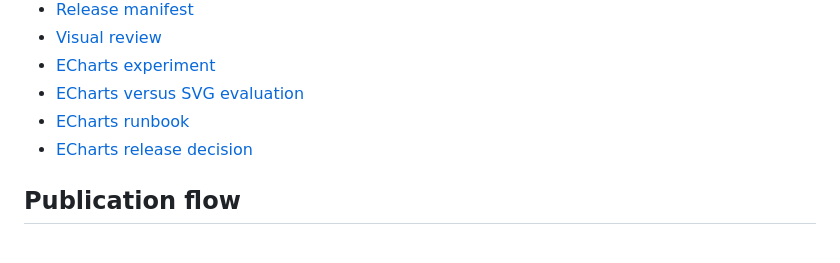
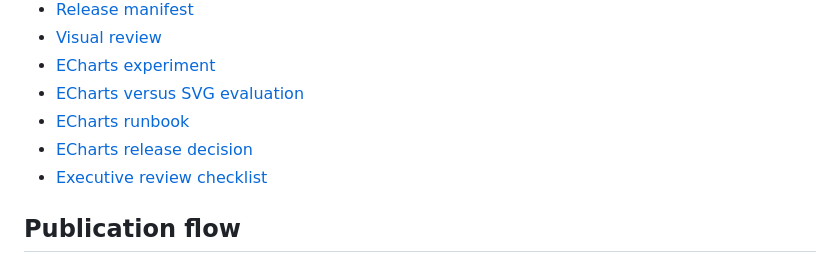
Before and after one commit to RobertMX23/Itzamna-education-demo, a Markdown page: README.md, the part around the change. GitHub-like rendering.

Commit message:
docs: add executive project review checklist

```diff
--- a/README.md
+++ b/README.md
@@ -38,6 +38,7 @@ y no deben interpretarse como causalidad.
 - [ECharts versus SVG evaluation](docs/echarts-vs-svg-evaluation.md)
 - [ECharts runbook](docs/echarts-runbook.md)
 - [ECharts release decision](docs/echarts-release-decision.md)
+- [Executive review checklist](docs/executive-review-checklist.md)
 
 ## Publication flow
 
```
Also changed, not shown: docs/executive-review-checklist.md (added, +48 -0 lines).
